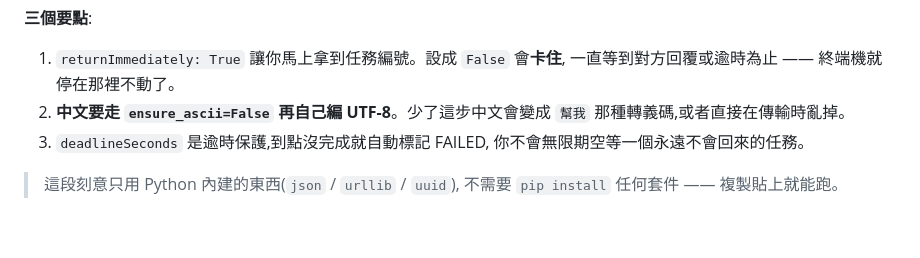
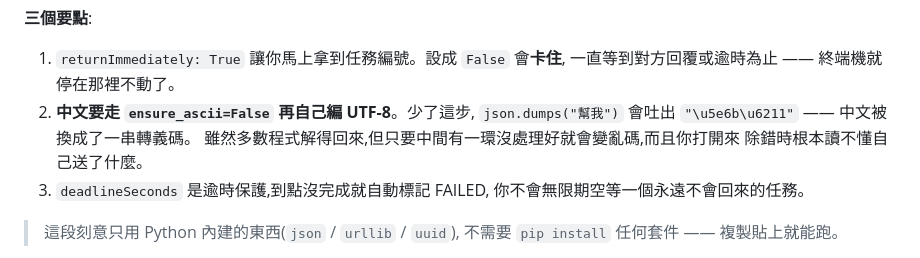
Before and after one commit to s1498n089/teambot, a Markdown page: doc/TUTORIAL.md, the part around the change. GitHub-like rendering; blank space fills up the shorter version.

Commit message:
📝 教學:轉義碼的例子要真的寫成轉義碼(bob 驗收抓到)
第 425 行原本寫「少了這步中文會變成 `幫我` 那種轉義碼」—— 反引號裡放的是
**原字**,讀者看到的是「中文會變成幫我那種轉義碼」,完全看不出哪裡轉義了。
舉例子卻把例子寫成正確結果,等於沒舉。

改成實際的輸出形態:`json.dumps("幫我")` 會吐出 `"\u5e6b\u6211"`,
並補上為什麼要在意(多數程式解得回來,但中間任一環沒處理好就變亂碼,
而且自己除錯時根本讀不懂送了什麼)。

Co-Authored-By: Claude Opus 5 <noreply@anthropic.com>

```diff
--- a/doc/TUTORIAL.md
+++ b/doc/TUTORIAL.md
@@ -421,8 +421,10 @@ print(json.dumps(result, ensure_ascii=False, indent=2))
 
 1. `returnImmediately: True` 讓你馬上拿到任務編號。設成 `False` 會**卡住**,
    一直等到對方回覆或逾時為止 —— 終端機就停在那裡不動了。
-2. **中文要走 `ensure_ascii=False` 再自己編 UTF-8**。少了這步中文會變成
-   `幫我` 那種轉義碼,或者直接在傳輸時亂掉。
+2. **中文要走 `ensure_ascii=False` 再自己編 UTF-8**。少了這步,
+   `json.dumps("幫我")` 會吐出 `"\u5e6b\u6211"` —— 中文被換成了一串轉義碼。
+   雖然多數程式解得回來,但只要中間有一環沒處理好就會變亂碼,而且你打開來
+   除錯時根本讀不懂自己送了什麼。
 3. `deadlineSeconds` 是逾時保護,到點沒完成就自動標記 FAILED,
    你不會無限期空等一個永遠不會回來的任務。
 
```
